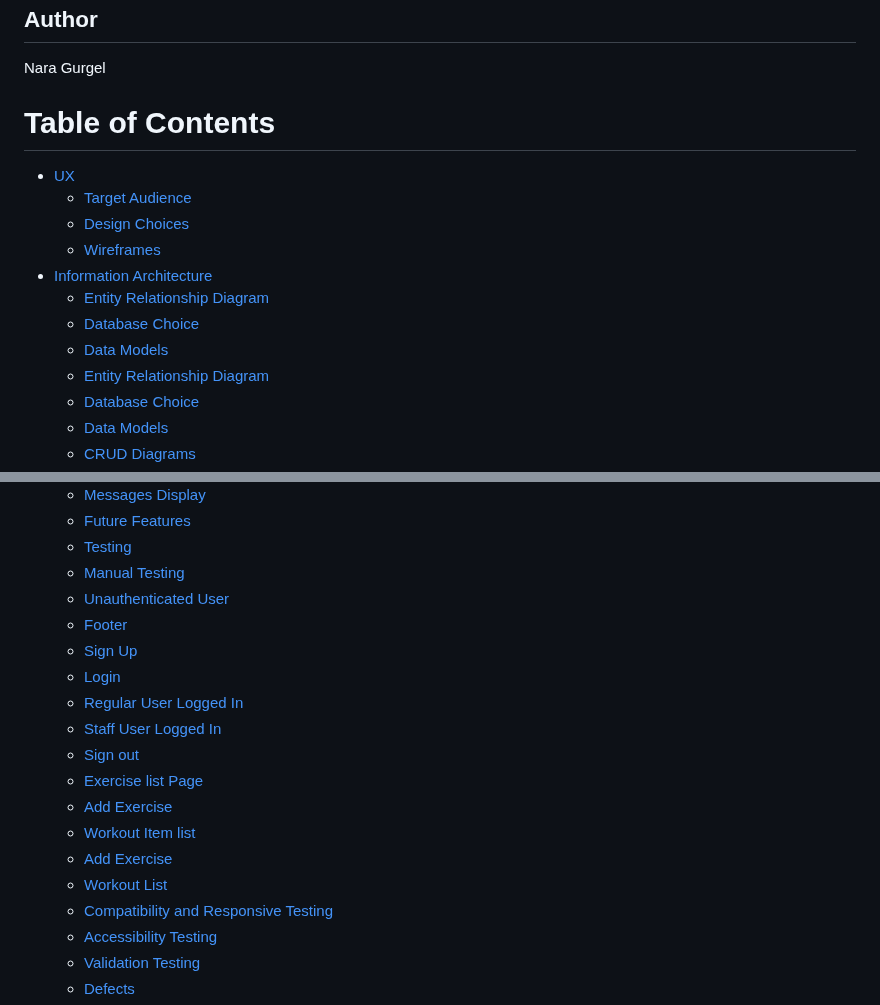
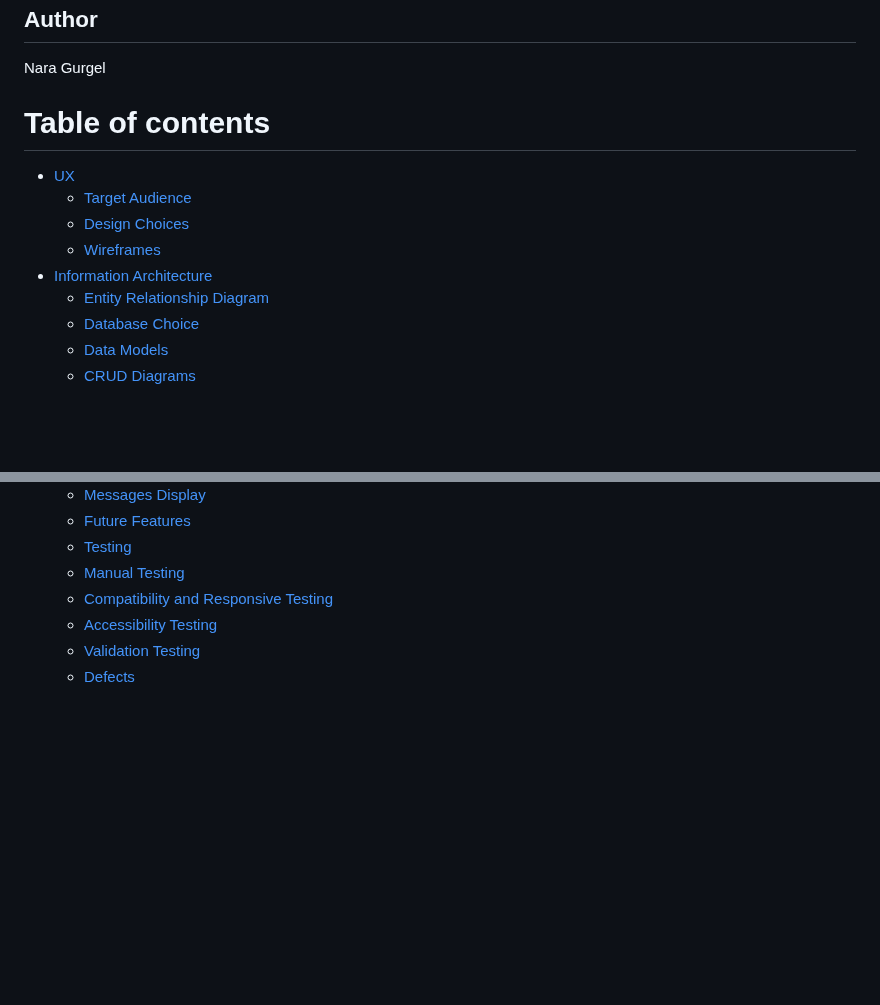
Before and after one commit to naragurgel/workout_prescription, a Markdown page: README.md, 2 parts joined by grey strips. Drawn GitHub-style; blank space fills up the shorter version.

Commit message:
Update table of contents from READ ME

```diff
--- a/README.md
+++ b/README.md
@@ -17,16 +17,13 @@
 
 Nara Gurgel
 
-# Table of Contents
+# Table of contents
 
 - [UX](#ux)
   - [Target Audience](#target-audience)
   - [Design Choices](#design-choices)
   - [Wireframes](#wireframes)
 - [Information Architecture](#information-architecture)
-  - [Entity Relationship Diagram](#entity-relationship-diagram)
-  - [Database Choice](#database-choice)
-  - [Data Models](#data-models)
   - [Entity Relationship Diagram](#entity-relationship-diagram)
   - [Database Choice](#database-choice)
   - [Data Models](#data-models)
@@ -56,18 +53,6 @@ Nara Gurgel
   - [Future Features](#future-features)
   - [Testing](#testing)
   - [Manual Testing](#manual-testing)
-  - [Unauthenticated User](#unauthenticated-user)
-  - [Footer](#footer)
-  - [Sign Up](#sign-up)
-  - [Login](#login)
-  - [Regular User Logged In](#regular-user-logged-in)
-  - [Staff User Logged In](#staff-user-logged-in)
-  - [Sign out](#sign-out)
-  - [Exercise list Page](#exercise-list-page)
-  - [Add Exercise](#add-exercise)
-  - [Workout Item list](#workout-item-list)
-  - [Add Exercise](#add-exercise)
-  - [Workout List](#workout-list)
   - [Compatibility and Responsive Testing](#compatibility-and-responsive-testing)
   - [Accessibility Testing](#accessibility-testing)
   - [Validation Testing](#validation-testing)
```
